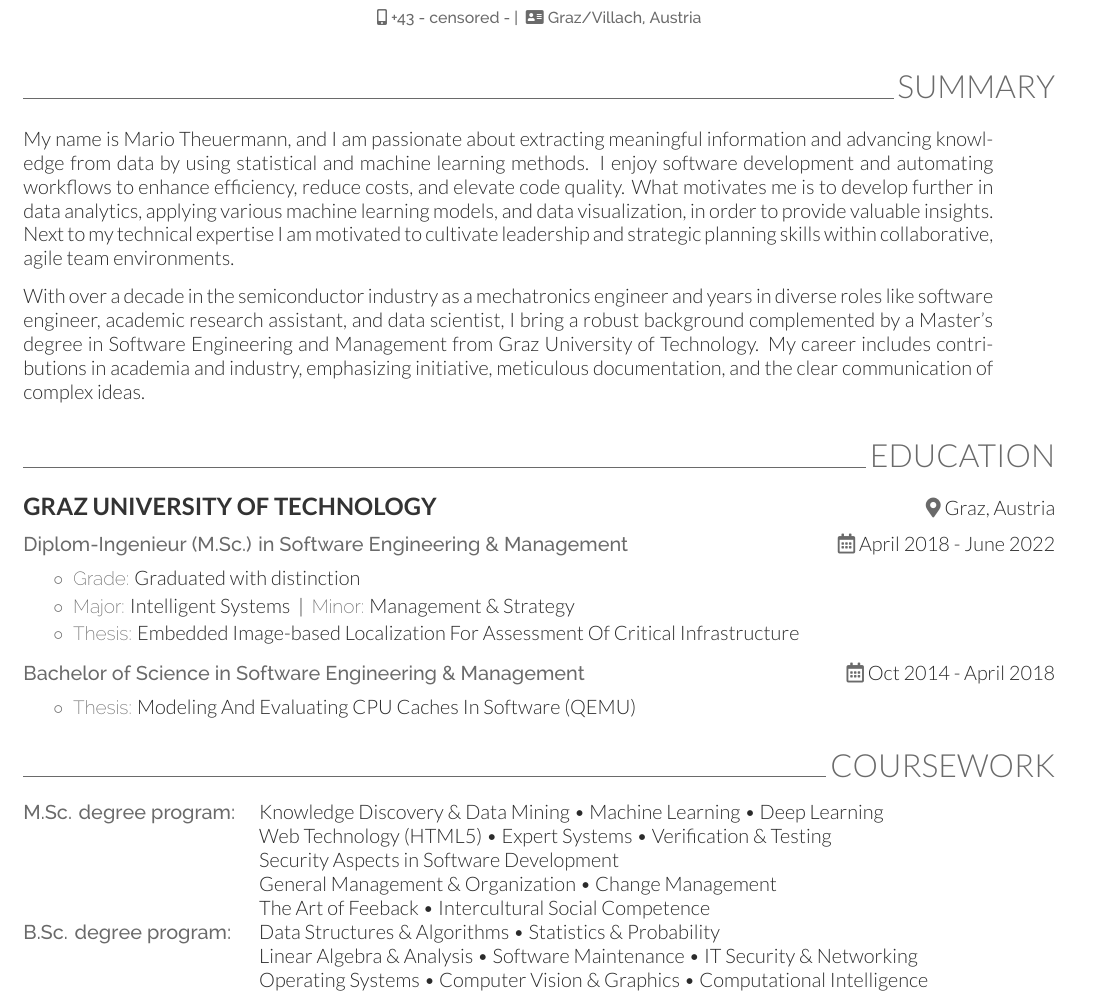
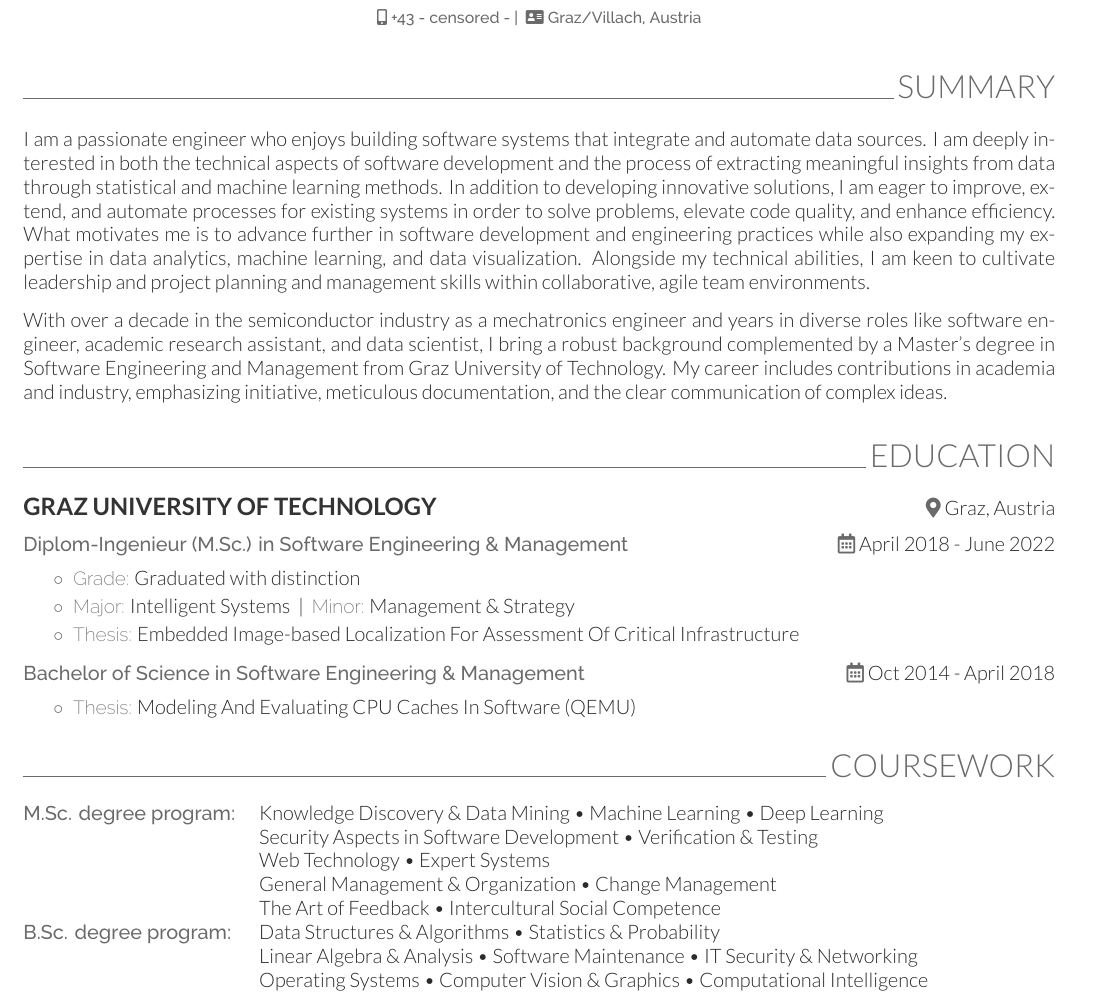
Before and after one commit to theuema/Resume-CV, a LaTeX CV (resume.tex): part of page 1 of 3, cut so that both start at the same text. Compiled offline with XeLaTeX.

Commit message:
update resume and courswork ordering; fix typo

```diff
--- a/resume.tex
+++ b/resume.tex
@@ -43,14 +43,14 @@
     % E.g.: for left alignement use \onecolumnsection{Sectionname}
     %\sectionsep
     \onecolumnsectionheader{Summary}{R}
-    \begin{onecolumncventry}[0.94]
-    My name is Mario Theuermann, and I am passionate about extracting meaningful information and advancing knowledge from data by using statistical and machine learning methods. I enjoy software development and automating workflows to enhance efficiency, reduce costs, and elevate code quality. What motivates me is to develop further in data analytics, applying various machine learning models, and data visualization, in order to provide valuable insights. Next to my technical expertise I am motivated to cultivate leadership and strategic planning skills within collaborative, agile team environments.
-    \subsectionsep
+    \begin{onecolumncventry}[1]
+        I am a passionate engineer who enjoys building software systems that integrate and automate data sources. I am deeply interested in both the technical aspects of software development and the process of extracting meaningful insights from data through statistical and machine learning methods. In addition to developing innovative solutions, I am eager to improve, extend, and automate processes for existing systems in order to solve problems, elevate code quality, and enhance efficiency. What motivates me is to advance further in software development and engineering practices while also expanding my expertise in data analytics, machine learning, and data visualization. Alongside my technical abilities, I am keen to cultivate leadership and project planning and management skills within collaborative, agile team environments.
+        \subsectionsep
 
-    With over a decade in the semiconductor industry as a mechatronics engineer and years in diverse roles like software engineer, academic research assistant, and data scientist, I bring a robust background complemented by a Master’s degree in Software Engineering and Management from Graz University of Technology. My career includes contributions in academia and industry, emphasizing initiative, meticulous documentation, and the clear communication of complex ideas.
-    % \subsectionsep
+        With over a decade in the semiconductor industry as a mechatronics engineer and years in diverse roles like software engineer, academic research assistant, and data scientist, I bring a robust background complemented by a Master’s degree in Software Engineering and Management from Graz University of Technology. My career includes contributions in academia and industry, emphasizing initiative, meticulous documentation, and the clear communication of complex ideas.
+        % \subsectionsep
 
-    % \par I am committed to agile development and effective teamwork!
+        % \par I am committed to agile development and effective teamwork!
 
     \end{onecolumncventry}
 
@@ -84,14 +84,14 @@
 	%-------------------------------------------------------
     \onecolumnsectionheader{Coursework}{R}
 
-    \begin{onecolumncventry}
+    \begin{onecolumncventry}[1]
         \begin{tabularx}{\linewidth}{ @{} lX @{} } %@{\quad}
             \runsheader{M.Sc. degree program:}&
             Knowledge Discovery \& Data Mining \bulletsep Machine Learning \bulletsep Deep Learning
-            \par Web Technology (HTML5) \bulletsep Expert Systems \bulletsep Verification \& Testing
-            \par Security Aspects in Software Development
+            \par Security Aspects in Software Development \bulletsep Verification \& Testing
+            \par Web Technology \bulletsep Expert Systems
             \par General Management \& Organization \bulletsep Change Management
-            \par The Art of Feeback \bulletsep Intercultural Social Competence
+            \par The Art of Feedback \bulletsep Intercultural Social Competence
 
             \subsectionsep\\%&\\
             \runsheader{B.Sc. degree program:}&
```
Also changed, not shown: cv.tex (+4 -3 lines), cv_two-col.tex (+1 -1 lines), img/preview_resume.png, 3 other files.
